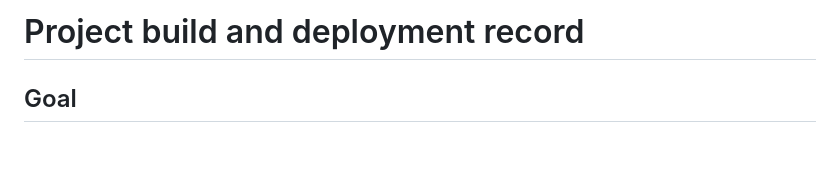
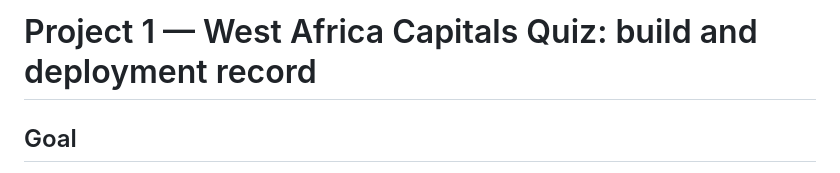
Before and after one commit to olumideakinseye77-glitch/Olu, a Markdown page: docs/PROJECT.md, the part around the change. Rendered like a GitHub page; blank space fills up the shorter version.

Commit message:
Label quiz documentation as Project 1

```diff
--- a/docs/PROJECT.md
+++ b/docs/PROJECT.md
@@ -1,4 +1,4 @@
-# Project build and deployment record
+# Project 1 — West Africa Capitals Quiz: build and deployment record
 
 ## Goal
 
```
